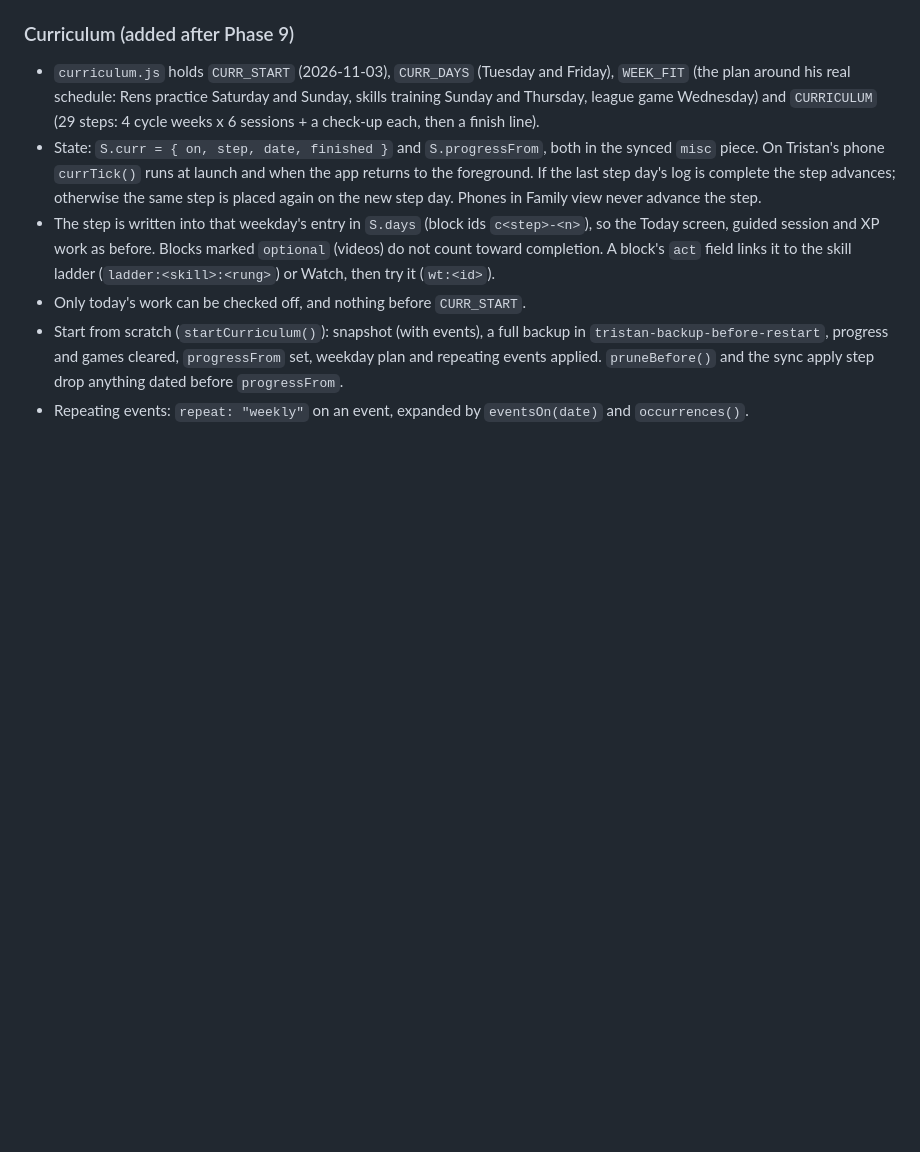
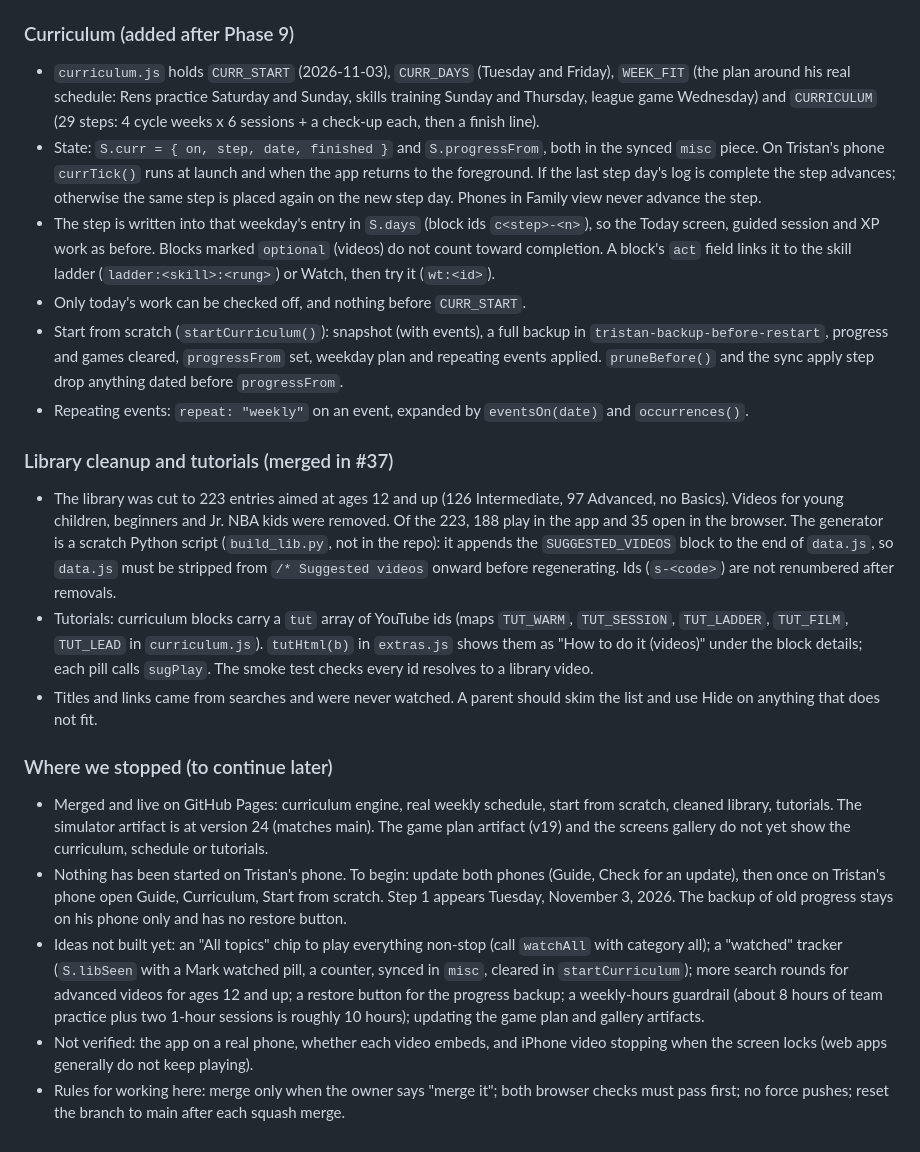
Before and after one commit to seriousent-ai/WorkSheets, a Markdown page: docs/PROJECT-NOTES.md, the part around the change. GitHub-like rendering; blank space fills up the shorter version.

Commit message:
Record library cleanup, tutorials and stopping point (#38)
* Pin the checks to Ubuntu 24.04 so the Safari-engine browser installs

Co-Authored-By: Claude Sonnet 5.5 <noreply@anthropic.com>
Claude-Session: https://claude.ai/code/session_01Evfnv4VSFXQQWtrRk1EutS

* Add 27 more advanced videos and guides

Co-Authored-By: Claude Sonnet 5.5 <noreply@anthropic.com>
Claude-Session: https://claude.ai/code/session_01Evfnv4VSFXQQWtrRk1EutS

* WIP: fit the plan to his real week (draft, not for merge yet)

Adds weekly repeating team events, a Fit the plan screen in Guide, and a light
week built around Rens practice, skills training and the league game. Tests and
the final plan are still to do.

Co-Authored-By: Claude Sonnet 5.5 <noreply@anthropic.com>
Claude-Session: https://claude.ai/code/session_01Evfnv4VSFXQQWtrRk1EutS

* WIP: week with Monday as the rest day and full hours on Tuesday and Friday (draft, tests not updated yet)

Co-Authored-By: Claude Sonnet 5.5 <noreply@anthropic.com>
Claude-Session: https://claude.ai/code/session_01Evfnv4VSFXQQWtrRk1EutS

* Restore the 27 videos and guides that this branch lost in an earlier history merge

The branch tip had the draft of the weekly-plan work on top of main, without the 27 video entries.
This puts the files back exactly as they were in 3a5431f, so this pull request is only the videos again.

Co-Authored-By: Claude Sonnet 5.5 <noreply@anthropic.com>
Claude-Session: https://claude.ai/code/session_01Evfnv4VSFXQQWtrRk1EutS

* Add the 29-step curriculum, start from scratch, weekly repeating events and the real weekly plan

Co-Authored-By: Claude Sonnet 5.5 <noreply@anthropic.com>
Claude-Session: https://claude.ai/code/session_01Evfnv4VSFXQQWtrRk1EutS

* Advanced-only video library (ages 12+) and tutorial videos under every curriculum block

Co-Authored-By: Claude Sonnet 5.5 <noreply@anthropic.com>
Claude-Session: https://claude.ai/code/session_01Evfnv4VSFXQQWtrRk1EutS

* Record library cleanup, tutorials and stopping point in project notes

Co-Authored-By: Claude Sonnet 5.5 <noreply@anthropic.com>
Claude-Session: https://claude.ai/code/session_01Evfnv4VSFXQQWtrRk1EutS

---------

Co-authored-by: Claude <noreply@anthropic.com>

```diff
--- a/docs/PROJECT-NOTES.md
+++ b/docs/PROJECT-NOTES.md
@@ -199,3 +199,15 @@ Tristan is past intermediate and heading toward advanced, so this phase added le
 - Only today's work can be checked off, and nothing before `CURR_START`.
 - Start from scratch (`startCurriculum()`): snapshot (with events), a full backup in `tristan-backup-before-restart`, progress and games cleared, `progressFrom` set, weekday plan and repeating events applied. `pruneBefore()` and the sync apply step drop anything dated before `progressFrom`.
 - Repeating events: `repeat: "weekly"` on an event, expanded by `eventsOn(date)` and `occurrences()`.
+
+### Library cleanup and tutorials (merged in #37)
+- The library was cut to 223 entries aimed at ages 12 and up (126 Intermediate, 97 Advanced, no Basics). Videos for young children, beginners and Jr. NBA kids were removed. Of the 223, 188 play in the app and 35 open in the browser. The generator is a scratch Python script (`build_lib.py`, not in the repo): it appends the `SUGGESTED_VIDEOS` block to the end of `data.js`, so `data.js` must be stripped from `/* Suggested videos` onward before regenerating. Ids (`s-<code>`) are not renumbered after removals.
+- Tutorials: curriculum blocks carry a `tut` array of YouTube ids (maps `TUT_WARM`, `TUT_SESSION`, `TUT_LADDER`, `TUT_FILM`, `TUT_LEAD` in `curriculum.js`). `tutHtml(b)` in `extras.js` shows them as "How to do it (videos)" under the block details; each pill calls `sugPlay`. The smoke test checks every id resolves to a library video.
+- Titles and links came from searches and were never watched. A parent should skim the list and use Hide on anything that does not fit.
+
+### Where we stopped (to continue later)
+- Merged and live on GitHub Pages: curriculum engine, real weekly schedule, start from scratch, cleaned library, tutorials. The simulator artifact is at version 24 (matches main). The game plan artifact (v19) and the screens gallery do not yet show the curriculum, schedule or tutorials.
+- Nothing has been started on Tristan's phone. To begin: update both phones (Guide, Check for an update), then once on Tristan's phone open Guide, Curriculum, Start from scratch. Step 1 appears Tuesday, November 3, 2026. The backup of old progress stays on his phone only and has no restore button.
+- Ideas not built yet: an "All topics" chip to play everything non-stop (call `watchAll` with category all); a "watched" tracker (`S.libSeen` with a Mark watched pill, a counter, synced in `misc`, cleared in `startCurriculum`); more search rounds for advanced videos for ages 12 and up; a restore button for the progress backup; a weekly-hours guardrail (about 8 hours of team practice plus two 1-hour sessions is roughly 10 hours); updating the game plan and gallery artifacts.
+- Not verified: the app on a real phone, whether each video embeds, and iPhone video stopping when the screen locks (web apps generally do not keep playing).
+- Rules for working here: merge only when the owner says "merge it"; both browser checks must pass first; no force pushes; reset the branch to main after each squash merge.
```
